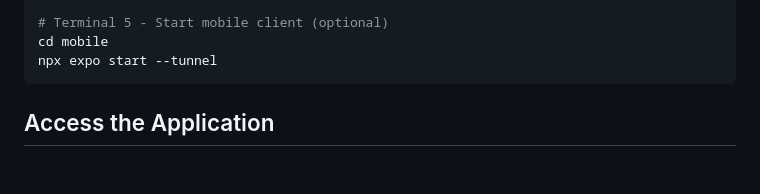
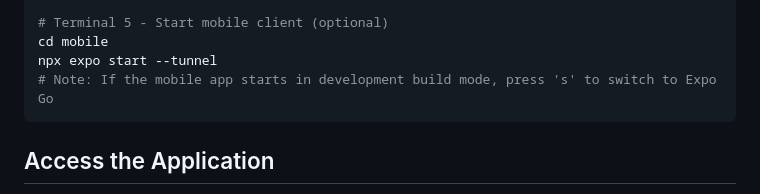
Before and after one commit to Takodachi48/AlHerb_public, a Markdown page: docs/how-to-run.md, the part around the change. Rendered like a GitHub page; blank space fills up the shorter version.

Commit message:
update task and how to run guide

````diff
--- a/docs/how-to-run.md
+++ b/docs/how-to-run.md
@@ -67,6 +67,7 @@ cd ml-services/recommendation-engine
 # Terminal 5 - Start mobile client (optional)
 cd mobile
 npx expo start --tunnel
+# Note: If the mobile app starts in development build mode, press 's' to switch to Expo Go
 ```
 
 ## Access the Application
````
